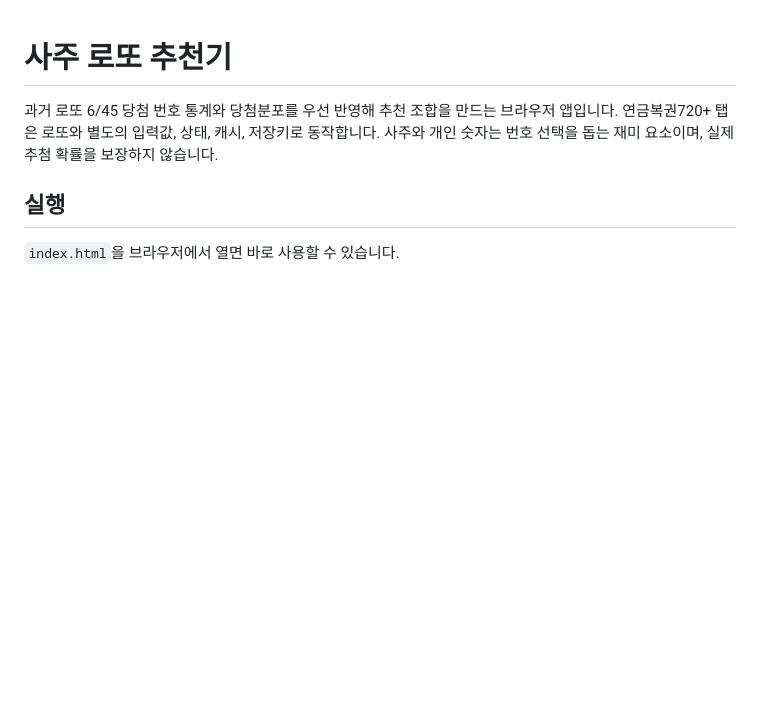
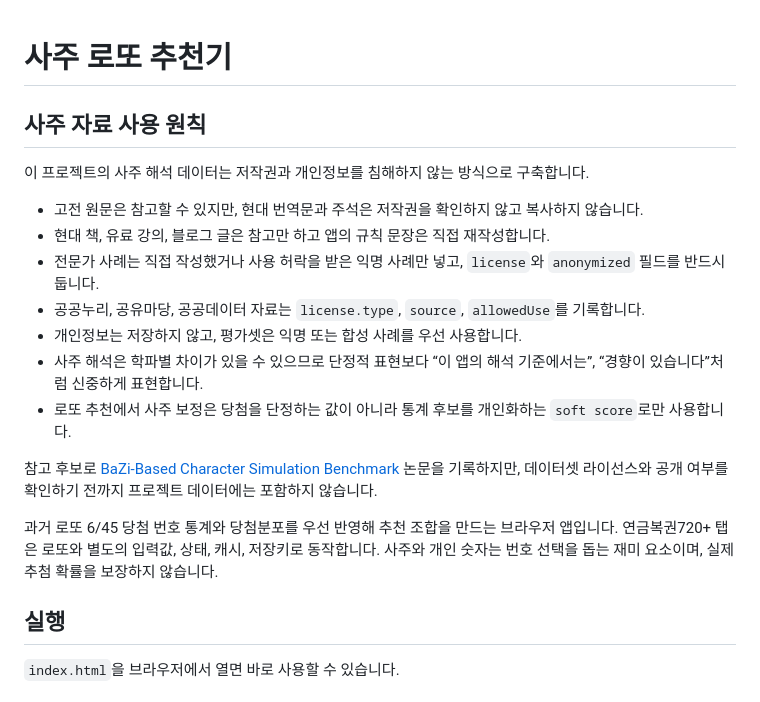
Before and after one commit to LAbri-112/saju-lotto, a Markdown page: README.md, the part around the change. Drawn GitHub-style; blank space fills up the shorter version.

```diff
--- a/README.md
+++ b/README.md
@@ -1,4 +1,19 @@
 # 사주 로또 추천기
+
+## 사주 자료 사용 원칙
+
+이 프로젝트의 사주 해석 데이터는 저작권과 개인정보를 침해하지 않는 방식으로 구축합니다.
+
+- 고전 원문은 참고할 수 있지만, 현대 번역문과 주석은 저작권을 확인하지 않고 복사하지 않습니다.
+- 현대 책, 유료 강의, 블로그 글은 참고만 하고 앱의 규칙 문장은 직접 재작성합니다.
+- 전문가 사례는 직접 작성했거나 사용 허락을 받은 익명 사례만 넣고, `license`와 `anonymized` 필드를 반드시 둡니다.
+- 공공누리, 공유마당, 공공데이터 자료는 `license.type`, `source`, `allowedUse`를 기록합니다.
+- 개인정보는 저장하지 않고, 평가셋은 익명 또는 합성 사례를 우선 사용합니다.
+- 사주 해석은 학파별 차이가 있을 수 있으므로 단정적 표현보다 “이 앱의 해석 기준에서는”, “경향이 있습니다”처럼 신중하게 표현합니다.
+- 로또 추천에서 사주 보정은 당첨을 단정하는 값이 아니라 통계 후보를 개인화하는 `soft score`로만 사용합니다.
+
+참고 후보로 [BaZi-Based Character Simulation Benchmark](https://arxiv.org/abs/2510.23337) 논문을 기록하지만, 데이터셋 라이선스와 공개 여부를 확인하기 전까지 프로젝트 데이터에는 포함하지 않습니다.
+
 
 과거 로또 6/45 당첨 번호 통계와 당첨분포를 우선 반영해 추천 조합을 만드는 브라우저 앱입니다. 연금복권720+ 탭은 로또와 별도의 입력값, 상태, 캐시, 저장키로 동작합니다. 사주와 개인 숫자는 번호 선택을 돕는 재미 요소이며, 실제 추첨 확률을 보장하지 않습니다.
 
```
